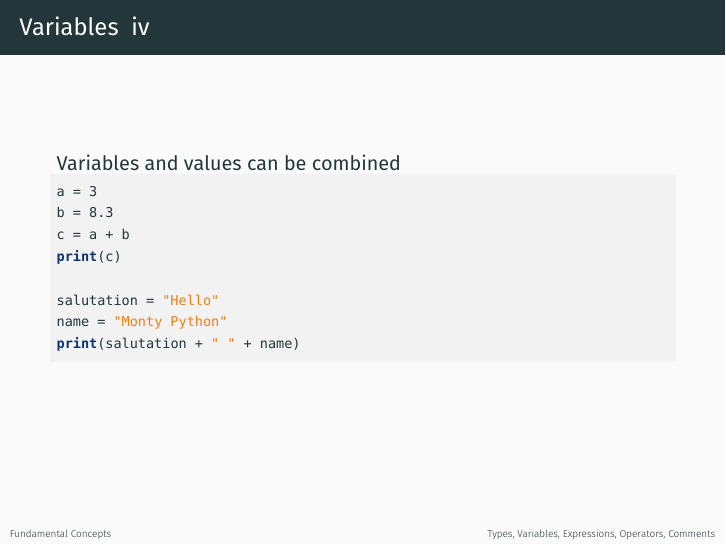
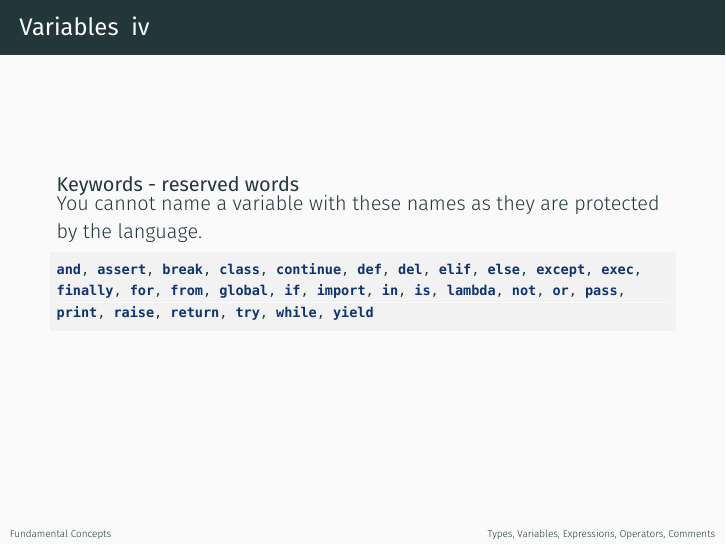
Before and after one commit to fibbo/python_basics, LaTeX slides (slides/presentation.tex): page 22 of 110. Compiled offline with XeLaTeX; a missing font is replaced by an installed copy or a similar font.

Commit message:
Improve slides

```diff
--- a/slides/presentation.tex
+++ b/slides/presentation.tex
@@ -410,6 +397,18 @@ salutation = "Hello"
 name = "Monty Python"
 print(salutation + " " + name)
   \end{lstlisting}
+  \end{block}
+  \framebreak
+  \begin{block}{Keywords - reserved words}
+
+    You cannot name a variable with these names as they are protected by the language.
+
+    \begin{lstlisting}
+and, assert, break, class, continue, def, del, elif, else, except, exec,
+finally, for, from, global, if, import, in, is, lambda, not, or, pass,
+print, raise, return, try, while, yield
+\end{lstlisting}
+
   \end{block}
 \end{frame}
 
```
Also changed, not shown: slides/presentation.pdf, slides/presentation.tex (13 more changed lines).
